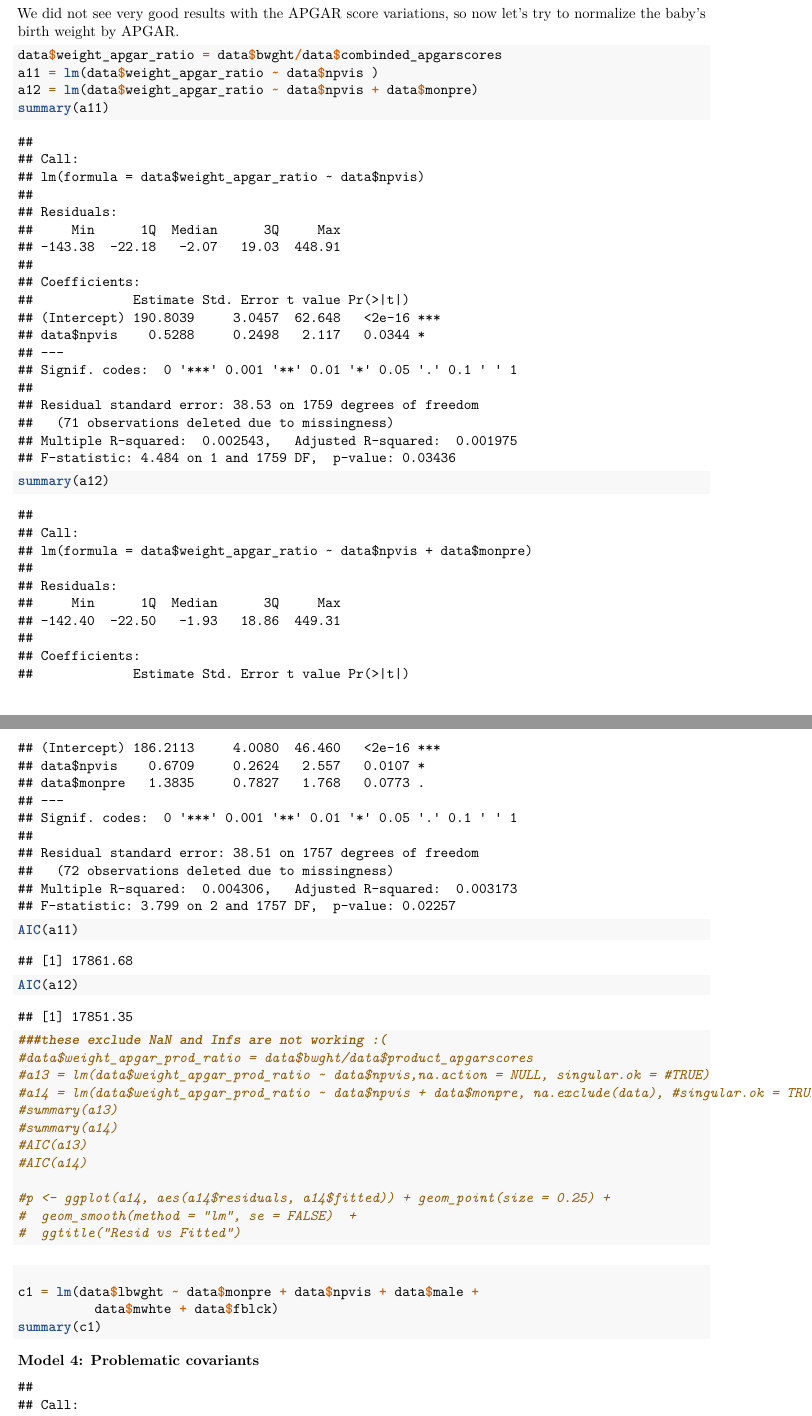
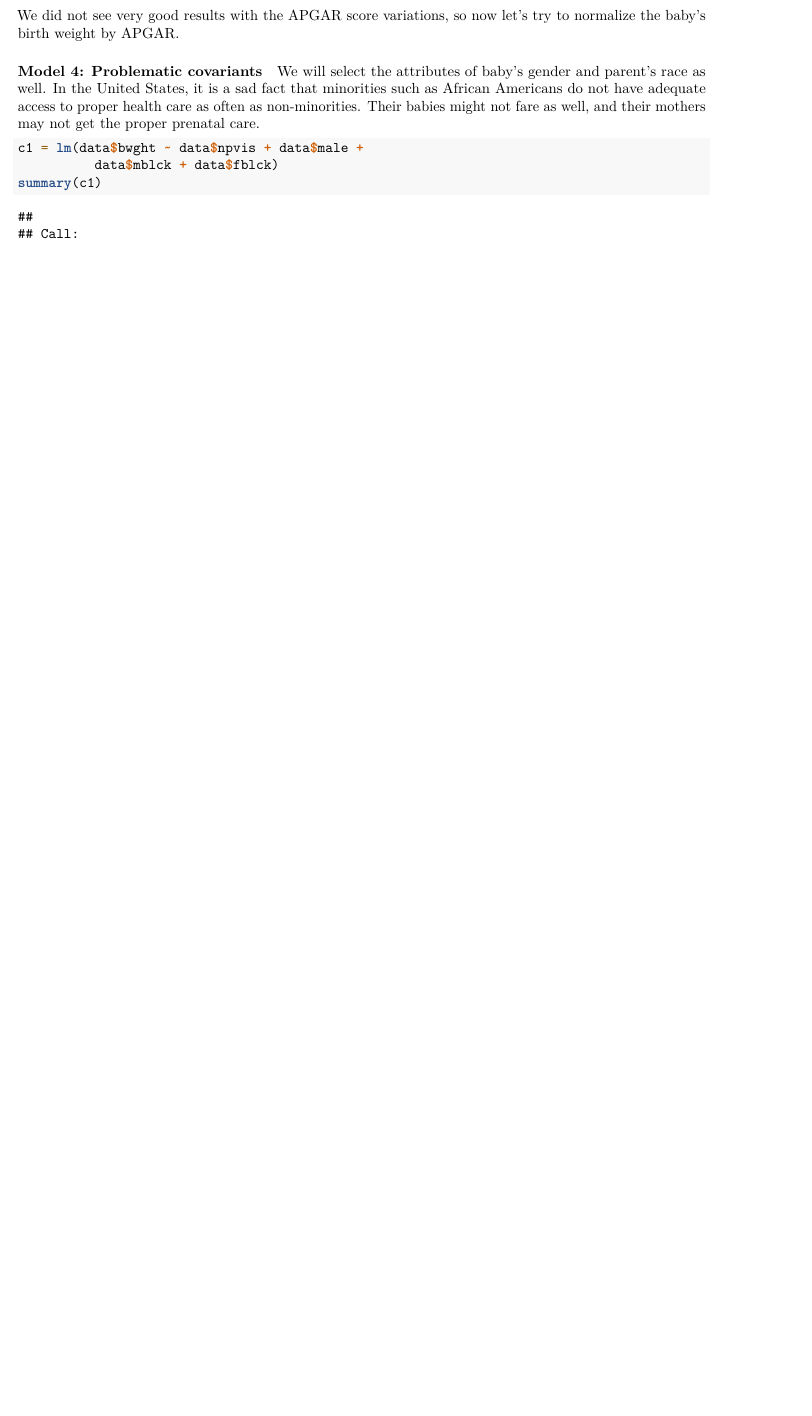
Before and after one commit to mathaholic/w203_lab_4, an R Markdown document (Haas_and_Mar_Lab_4.Rmd): two parts of pages 31 and 32 of 36 before the commit and part of page 27 of 31 after it, the two joined at a grey line, cut so that both start at the same text, the shorter picture padded with empty space. Rendered offline with R 4.5, knitr and Pandoc, then LaTeX, with nearby package versions; code that draws random numbers runs with fixed seeds of ours.

Commit message:
commit 5
parsed down models 2 and 4.

````diff
--- a/Haas_and_Mar_Lab_4.Rmd
+++ b/Haas_and_Mar_Lab_4.Rmd
@@ -200,38 +186,14 @@ summary(a9)
-summary(a10)
 ```
 
 
 We did not see very good results with the APGAR score variations, so now let's try to normalize the baby's birth weight by APGAR.
 
-```{r}
-data$weight_apgar_ratio = data$bwght/data$combinded_apgarscores
-a11 = lm(data$weight_apgar_ratio ~ data$npvis )
-a12 = lm(data$weight_apgar_ratio ~ data$npvis + data$monpre)
-summary(a11)
-summary(a12)
-AIC(a11)
-AIC(a12)
-```
-
-
-```{r}
-###these exclude NaN and Infs are not working :(
-#data$weight_apgar_prod_ratio = data$bwght/data$product_apgarscores
-#a13 = lm(data$weight_apgar_prod_ratio ~ data$npvis,na.action = NULL, singular.ok = #TRUE)
-#a14 = lm(data$weight_apgar_prod_ratio ~ data$npvis + data$monpre, na.exclude(data), #singular.ok = TRUE)
-#summary(a13)
-#summary(a14)
-#AIC(a13)
-#AIC(a14)
-
-#p <- ggplot(a14, aes(a14$residuals, a14$fitted)) + geom_point(size = 0.25) +
-#  geom_smooth(method = "lm", se = FALSE)  +
-#  ggtitle("Resid vs Fitted")
-```
 
 #### Model 4: Problematic covariants
 
+We will select the attributes of baby's gender and parent's race as well.  In the United States, it is a sad fact that minorities such as African Americans do not have adequate access to proper health care as often as non-minorities.  Their babies might not fare as well, and their mothers may not get the proper prenatal care.
+
 ```{r}
-c1 = lm(data$lbwght ~ data$monpre + data$npvis + data$male +
-          data$mwhte + data$fblck)
+c1 = lm(data$bwght ~ data$npvis + data$male +
+          data$mblck + data$fblck)
 summary(c1)
````
Also changed, not shown: Haas_and_Mar_Lab_4.pdf, Haas_and_Mar_Lab_4.Rmd (26 more changed lines).
